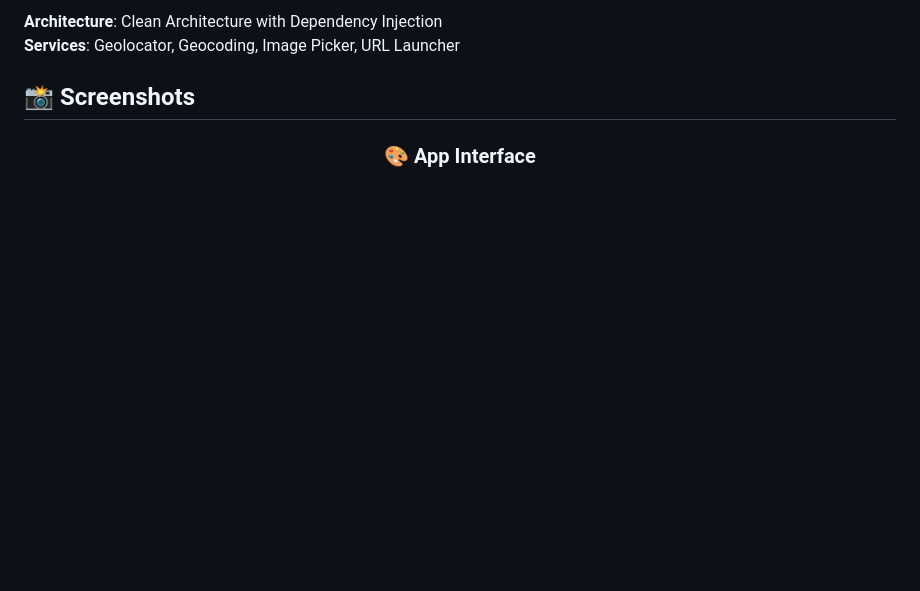
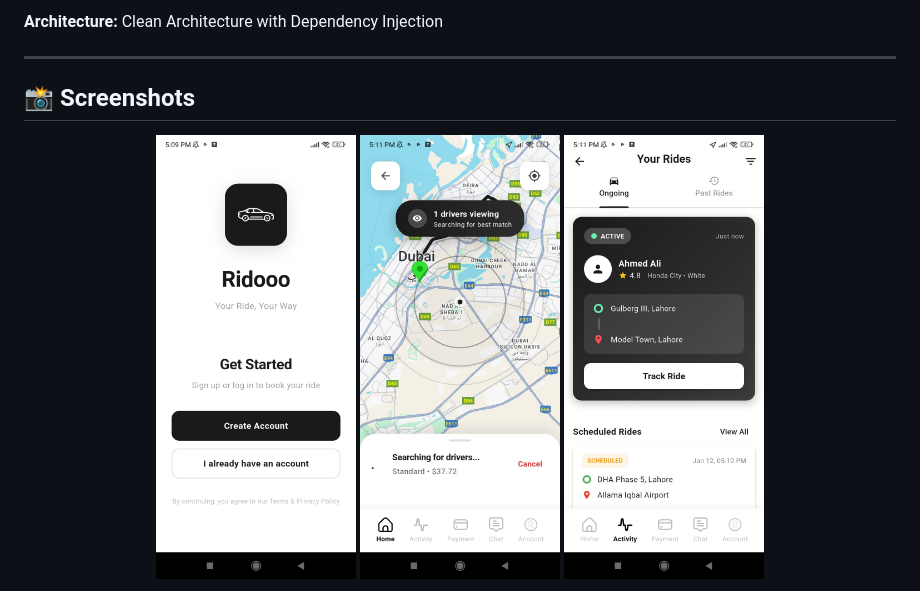
Before and after one commit to JunaidJamshid123/Ridooo, a Markdown page: README.md, the part around one of its changes. Rendered like a GitHub page; blank space fills up the shorter version.

```diff
--- a/README.md
+++ b/README.md
@@ -82,10 +39,11 @@
 
-**Architecture**: Clean Architecture with Dependency Injection
-**Services**: Geolocator, Geocoding, Image Picker, URL Launcher
+**Architecture:** Clean Architecture with Dependency Injection
+
+---
 
 ## 📸 Screenshots
 
 <div align="center">
 
-### 🎨 App Interface
+<img src="screenshoots/ss1.jpeg" width="200"/> <img src="screenshoots/ss2.jpeg" width="200"/> <img src="screenshoots/ss3.jpeg" width="200"/>
 
```
Also changed, not shown: other parts of README.md (+108 -256 lines).
